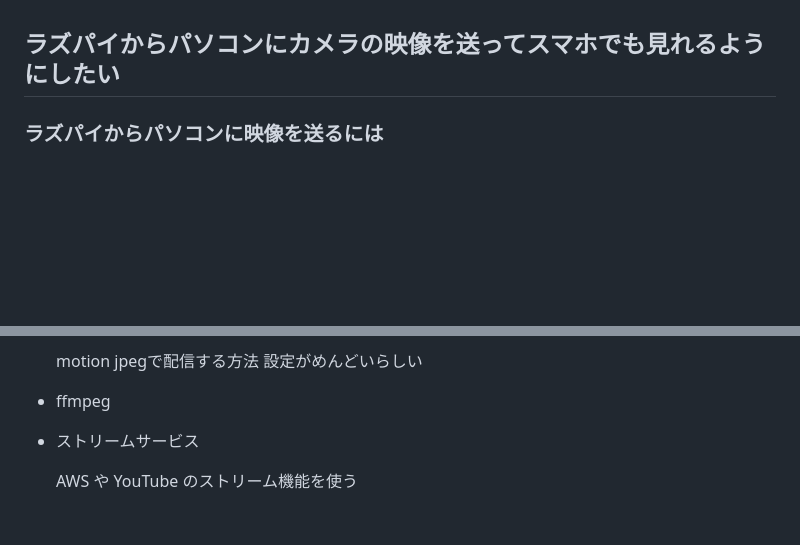
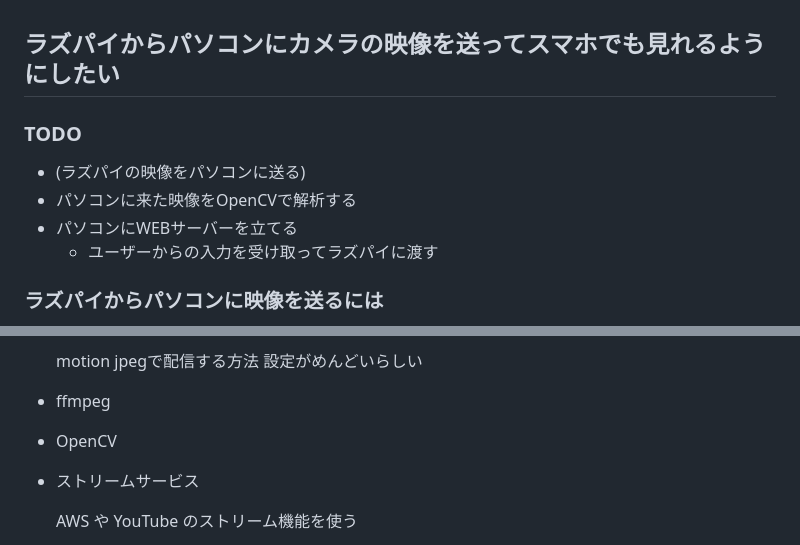
Before and after one commit to liszt01/BDM, a Markdown page: soft/doc/misc.md, 2 parts joined by grey strips. Drawn GitHub-style; blank space fills up the shorter version.

```diff
--- a/soft/doc/misc.md
+++ b/soft/doc/misc.md
@@ -1,4 +1,11 @@
 ## ラズパイからパソコンにカメラの映像を送ってスマホでも見れるようにしたい
+
+### TODO
+
+- (ラズパイの映像をパソコンに送る)
+- パソコンに来た映像をOpenCVで解析する
+- パソコンにWEBサーバーを立てる
+    - ユーザーからの入力を受け取ってラズパイに渡す
 
 ### ラズパイからパソコンに映像を送るには
 
@@ -17,6 +24,8 @@
     設定がめんどいらしい
 
 - ffmpeg
+
+- OpenCV
 
 - ストリームサービス
 
```
